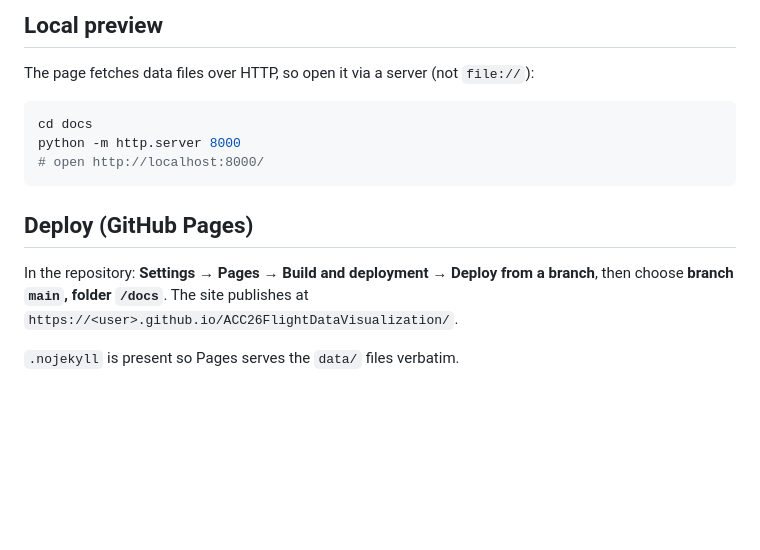
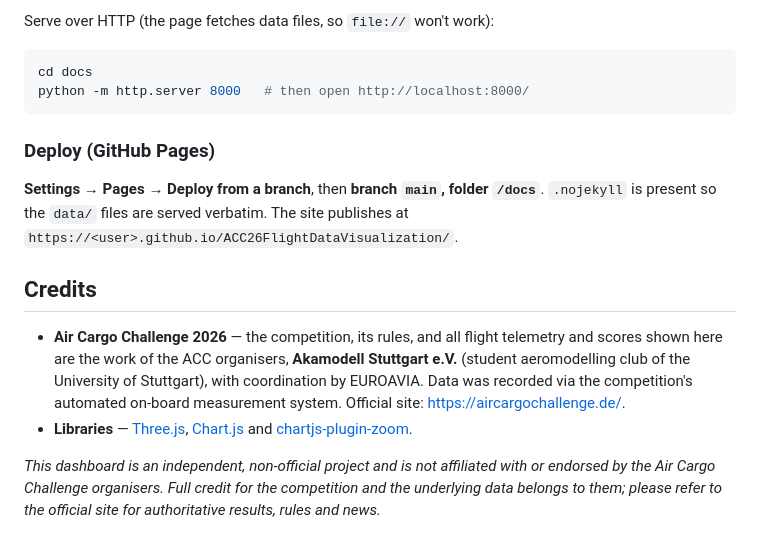
Before and after one commit to BoonyakornTanrattanakorn/ACC26FlightDataVisualization, a Markdown page: README.md, the part around one of its changes. GitHub-like rendering; blank space fills up the shorter version.

````diff
--- a/README.md
+++ b/README.md
@@ -92,18 +79,30 @@ Re-run this whenever `raw_data/` changes, then commit the regenerated `docs/data
 
-## Local preview
-
-The page fetches data files over HTTP, so open it via a server (not `file://`):
+Serve over HTTP (the page fetches data files, so `file://` won't work):
 
 ```bash
 cd docs
-python -m http.server 8000
-# open http://localhost:8000/
+python -m http.server 8000   # then open http://localhost:8000/
 ```
 
-## Deploy (GitHub Pages)
+### Deploy (GitHub Pages)
 
-In the repository: **Settings → Pages → Build and deployment → Deploy from a branch**,
-then choose **branch `main`, folder `/docs`**. The site publishes at
-`https://<user>.github.io/ACC26FlightDataVisualization/`.
+**Settings → Pages → Deploy from a branch**, then **branch `main`, folder
+`/docs`**. `.nojekyll` is present so the `data/` files are served verbatim. The
+site publishes at `https://<user>.github.io/ACC26FlightDataVisualization/`.
 
-`.nojekyll` is present so Pages serves the `data/` files verbatim.
+## Credits
+
+- **Air Cargo Challenge 2026** — the competition, its rules, and all flight
+  telemetry and scores shown here are the work of the ACC organisers,
+  **Akamodell Stuttgart e.V.** (student aeromodelling club of the University of
+  Stuttgart), with coordination by EUROAVIA. Data was recorded via the
+  competition's automated on-board measurement system.
+  Official site: <https://aircargochallenge.de/>.
+- **Libraries** — [Three.js](https://threejs.org/),
+  [Chart.js](https://www.chartjs.org/) and
+  [chartjs-plugin-zoom](https://github.com/chartjs/chartjs-plugin-zoom).
+
+*This dashboard is an independent, non-official project and is not affiliated with
+or endorsed by the Air Cargo Challenge organisers. Full credit for the competition
+and the underlying data belongs to them; please refer to the official site for
+authoritative results, rules and news.*
````
Also changed, not shown: other parts of README.md (+53 -66 lines).
